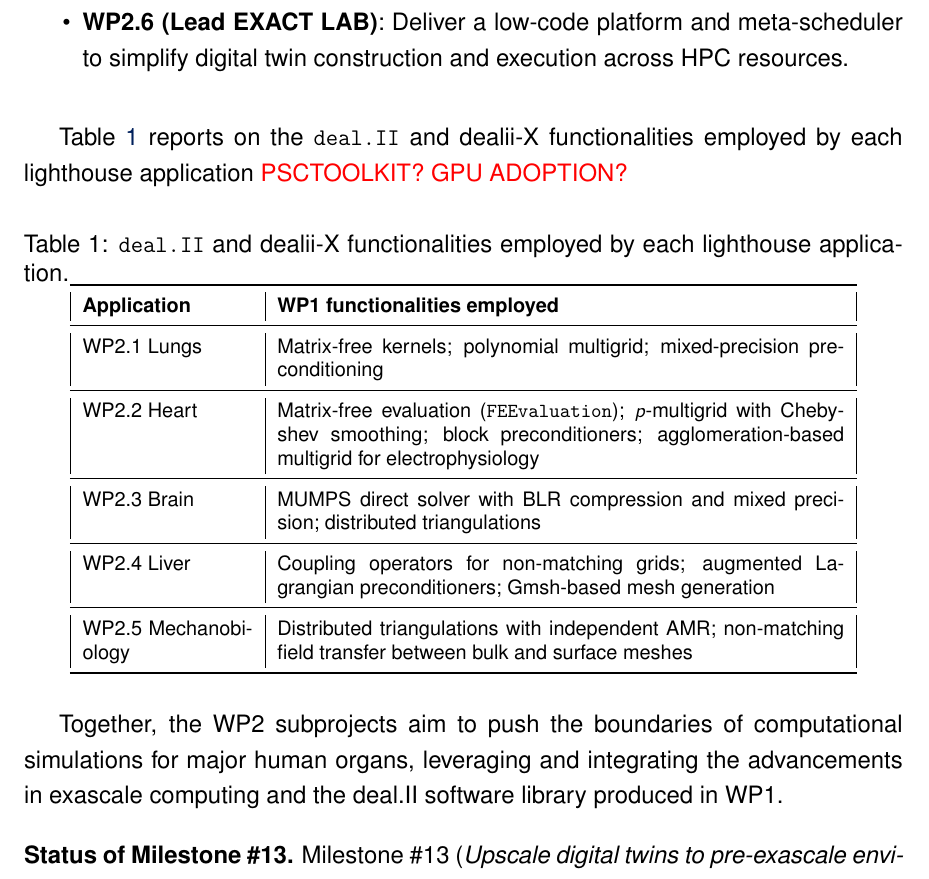
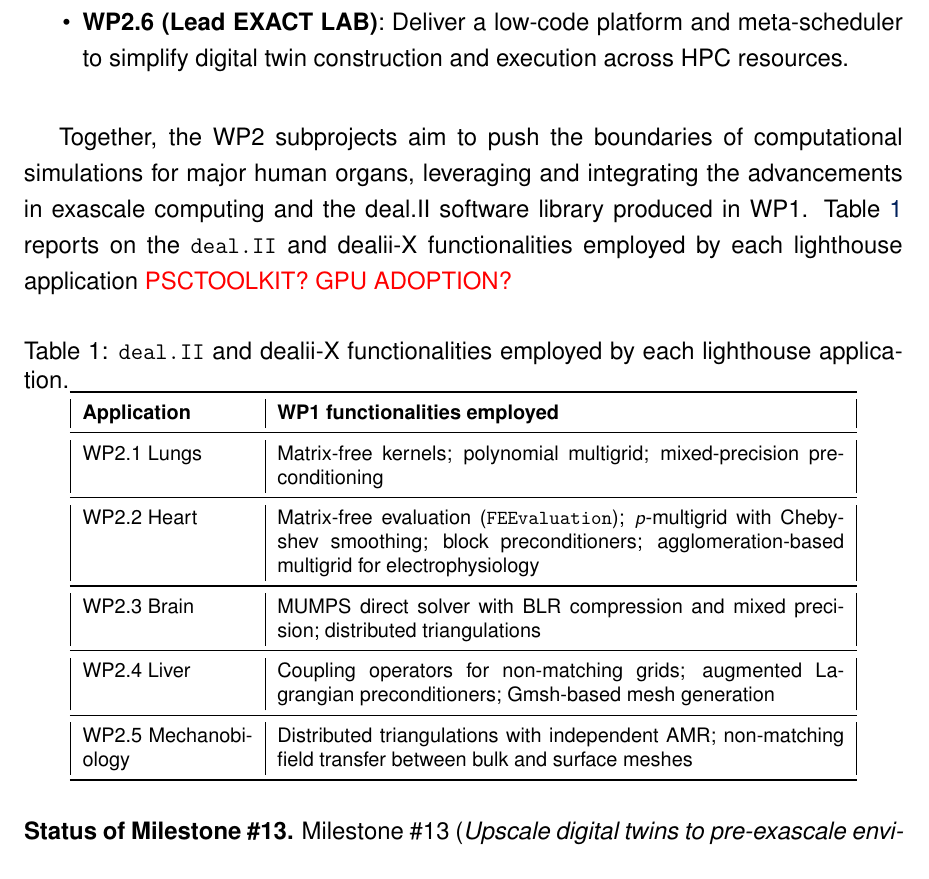
Before and after one commit to dealii-X/deliverables, a LaTeX document (D5.3/D5.3_progress_report_m22.tex): part of page 22 of 53, cut so that both start at the same text. Compiled offline with pdfLaTeX.

Commit message:
move sentence up

```diff
--- a/D5.3/D5.3_progress_report_m22.tex
+++ b/D5.3/D5.3_progress_report_m22.tex
@@ -352,7 +352,7 @@ stepping, mixed meshes, and fluid–structure interaction, extending later to ot
 \item \textbf{WP2.6 (Lead EXACT LAB)}: Deliver a low-code platform and meta-scheduler to simplify digital twin construction and execution across HPC resources.
 \end{itemize}
 
-Table~\ref{tab:wp1wp2} reports on the  \dealii{} and dealii-X functionalities employed by each lighthouse application \textcolor{red}{PSCTOOLKIT? GPU ADOPTION?}
+Together, the WP2 subprojects aim to push the boundaries of computational simulations for major human organs, leveraging and integrating the advancements in exascale computing and the deal.II software library produced in WP1. Table~\ref{tab:wp1wp2} reports on the  \dealii{} and dealii-X functionalities employed by each lighthouse application \textcolor{red}{PSCTOOLKIT? GPU ADOPTION?}
 
 \begin{table}[htbp]
 	\centering
@@ -376,7 +376,7 @@ Table~\ref{tab:wp1wp2} reports on the  \dealii{} and dealii-X functionalities em
 	\end{tabular}
 \end{table}
 
-Together, the WP2 subprojects aim to push the boundaries of computational simulations for major human organs, leveraging and integrating the advancements in exascale computing and the deal.II software library produced in WP1.
+
 
 \noindent\textbf{Status of Milestone \#13.}
 Milestone \#13 (\emph{Upscale digital twins to pre-exascale environments}, M22) is partially achieved at the time of reporting. The brain and cardiac simulators have demonstrated large-scale runs on pre-exascale systems, while the lung application requires further work on the surfactant boundary formulation before converged large-scale results can be produced, and the liver application is scaling up network complexity towards full-organ geometries. Completion is expected \textcolor{red}{M???}, and progress is being closely monitored.
```
